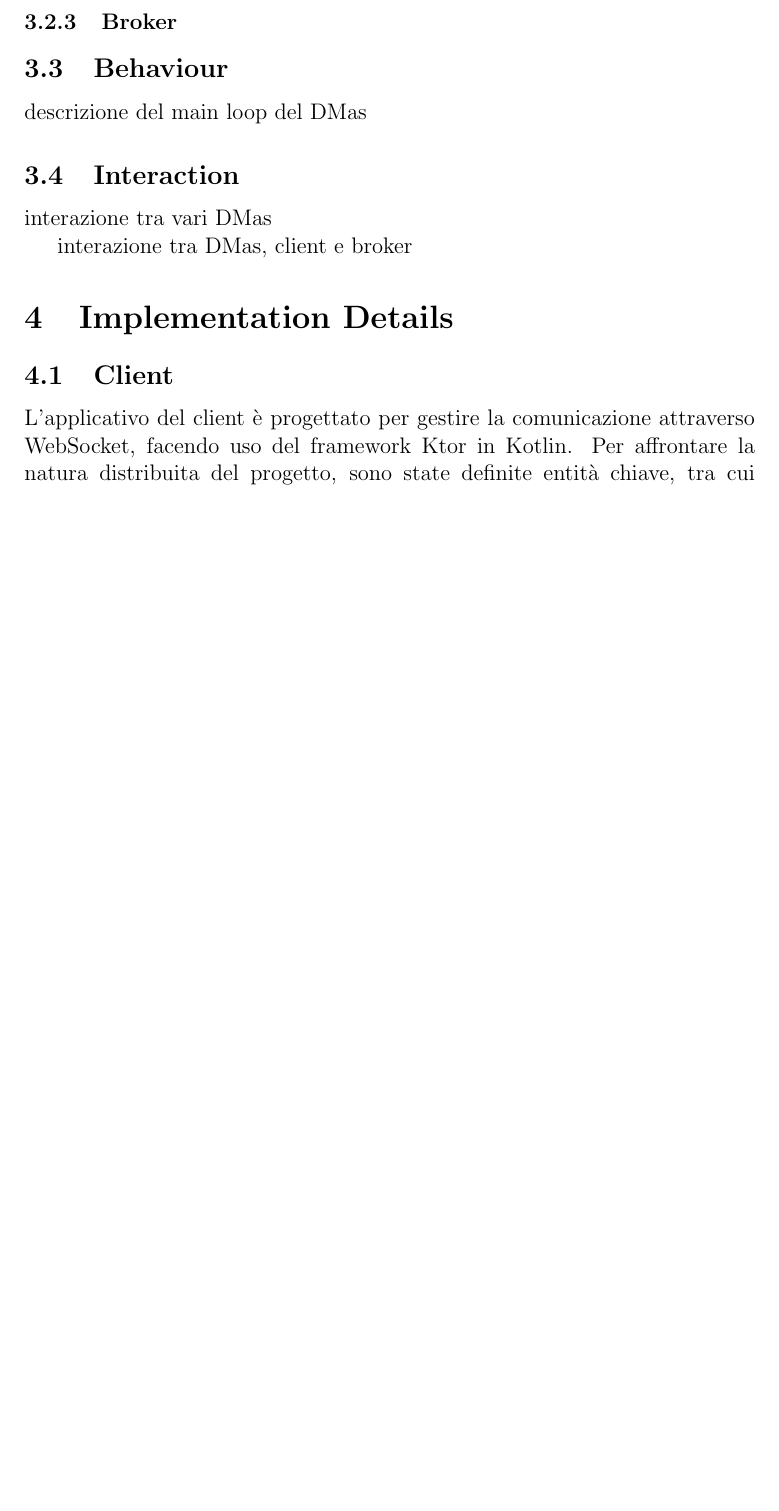
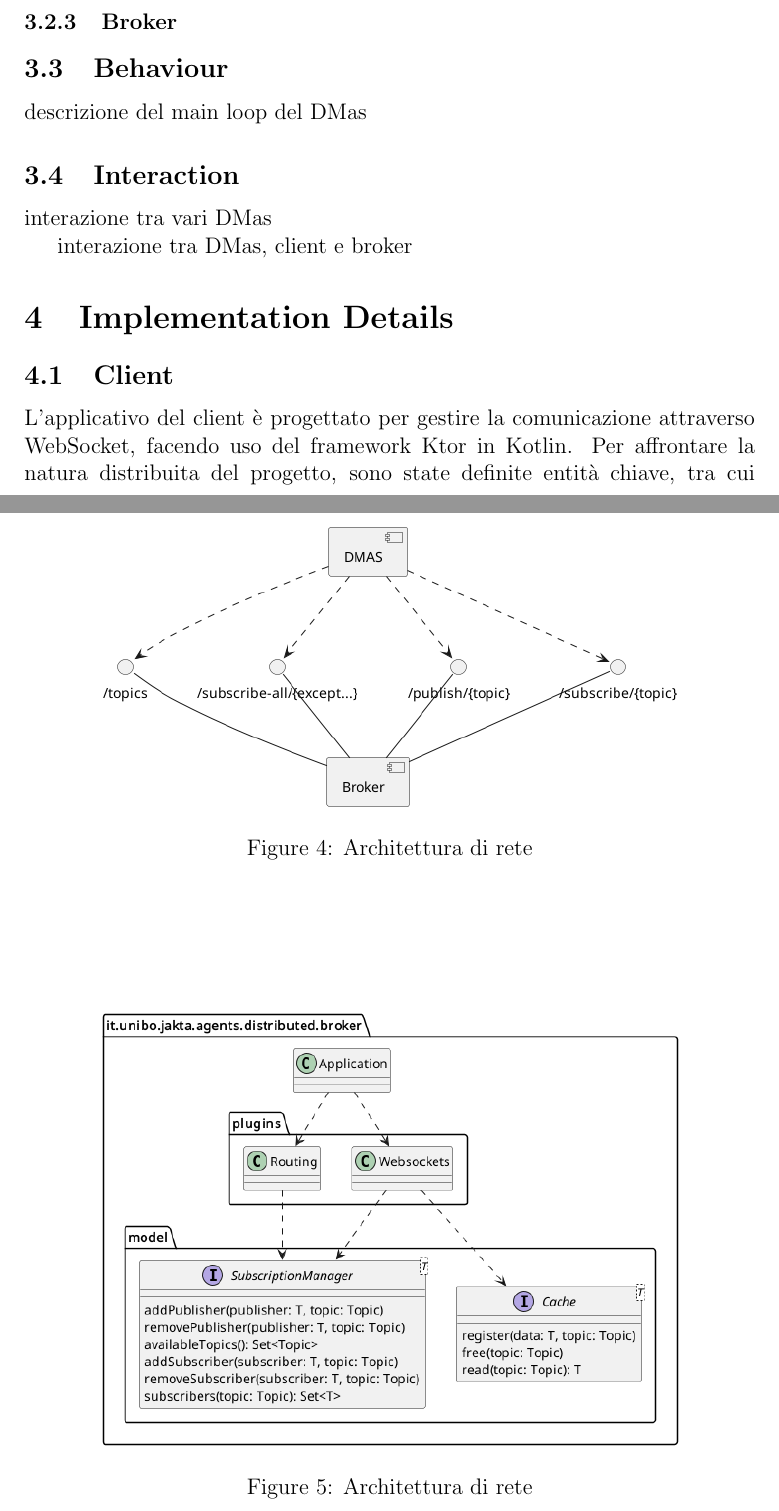
Before and after one commit to angelacorte/ise-report, a LaTeX thesis (thesis-main.tex, which reads sections/design.tex): part of page 8 of 11 before the commit and two parts of pages 8 and 9 of 12 after it, the two joined at a grey line, cut so that both start at the same text, the shorter picture padded with empty space. Compiled offline with pdfLaTeX.

Commit message:
docs: add diagrams in design

```diff
--- a/sections/design.tex
+++ b/sections/design.tex
@@ -40,6 +40,13 @@ Come anticipato in precedenza, il progetto presenta anche un'estensione del Doma
     \label{fig:dmas-architecture}
 \end{figure}
 
+\begin{figure}
+    \centering
+    \includegraphics[width=0.8\textwidth]{figures/network-architecture.png}
+    \caption{Architettura di rete}
+    \label{fig:network-architecture}
+\end{figure}
+
 \subsection{Design di dettaglio}
 La soluzione proposta consiste nell'implementazione di una versione alternativa dell'interfaccia \textit{Mas}, chiamata \textit{Dmas}, da utilizzare in contesti distribuiti.
 Questa estensione dovrà comportarsi come un Mas, ma in aggiunta dovrà essere in grado di comunicare con altri Dmas attraverso la rete utilizzando un protocollo di comunicazione.
@@ -49,6 +56,13 @@ Come si può notare dalla figura \ref{fig:architecture}, il progetto è composto
 \subsubsection{Adapter}
 
 \subsubsection{Client}
+
+\begin{figure}
+    \centering
+    \includegraphics[width=0.8\textwidth]{figures/broker-class-diagram.png}
+    \caption{Architettura di rete}
+    \label{fig:broker-class-diagram}
+\end{figure}
 
 \subsubsection{Broker}
 
```
Also changed, not shown: figures/broker-class-diagram.png (added), figures/network-architecture.png (added), 2 other files.
